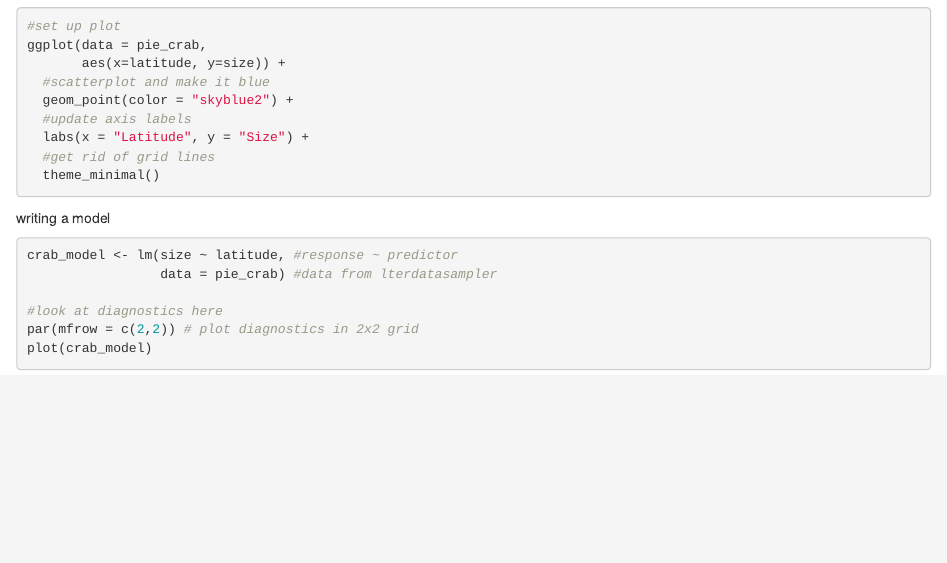
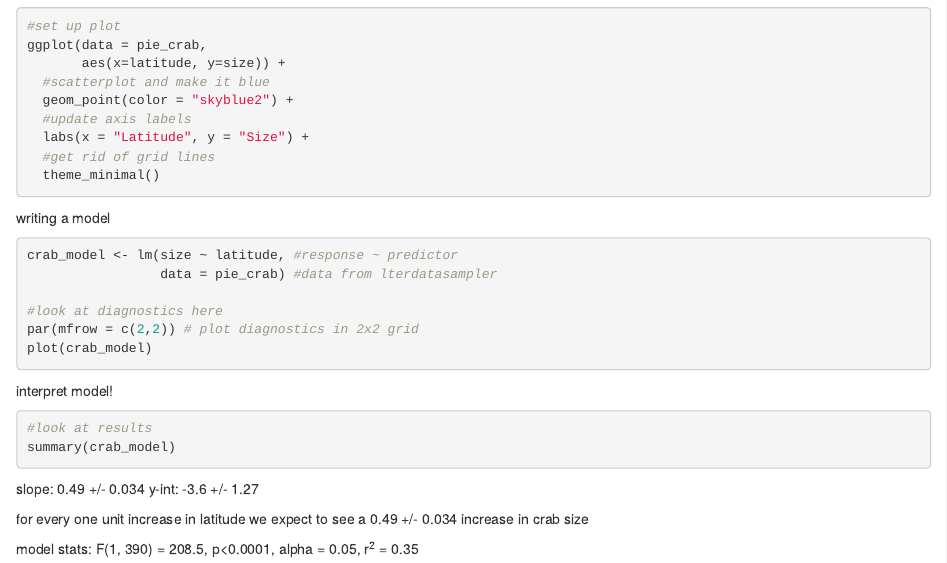
Before and after one commit to smtate0704/ENVS193DS-workshop09, an R Markdown document (workshop9_collab.Rmd): the page in a window 1100 px wide, from 440 px down. Rendered offline with R 4.5, knitr and Pandoc, with nearby package versions; the code chunks are not run, so their results and figures are left out.

Commit message:
statistics

````diff
--- a/workshop9_collab.Rmd
+++ b/workshop9_collab.Rmd
@@ -53,6 +53,15 @@ plot(crab_model)
 
 ```
 
+interpret model!
+```{r}
+#look at results
+summary(crab_model)
+```
+slope: 0.49 +/- 0.034
+y-int: -3.6 +/- 1.27
 
-```{r}
-```
+for every one unit increase in latitude we expect to see a 0.49 +/- 0.034 increase in crab size
+
+model stats:
+  F(1, 390) = 208.5, p<0.0001, alpha = 0.05, r^2^ = 0.35
````
